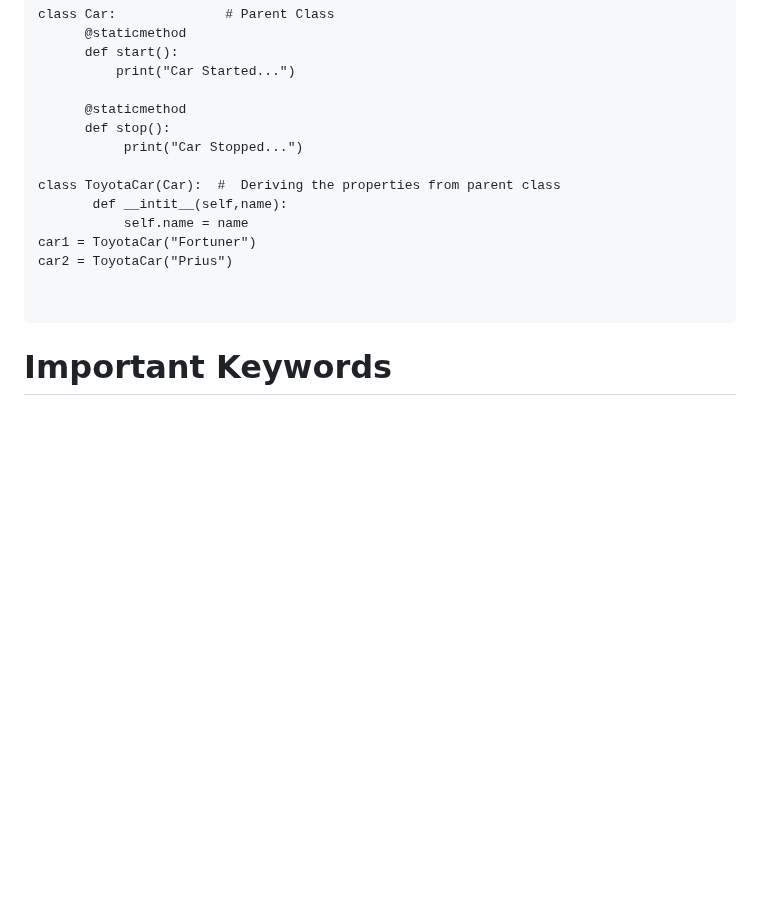
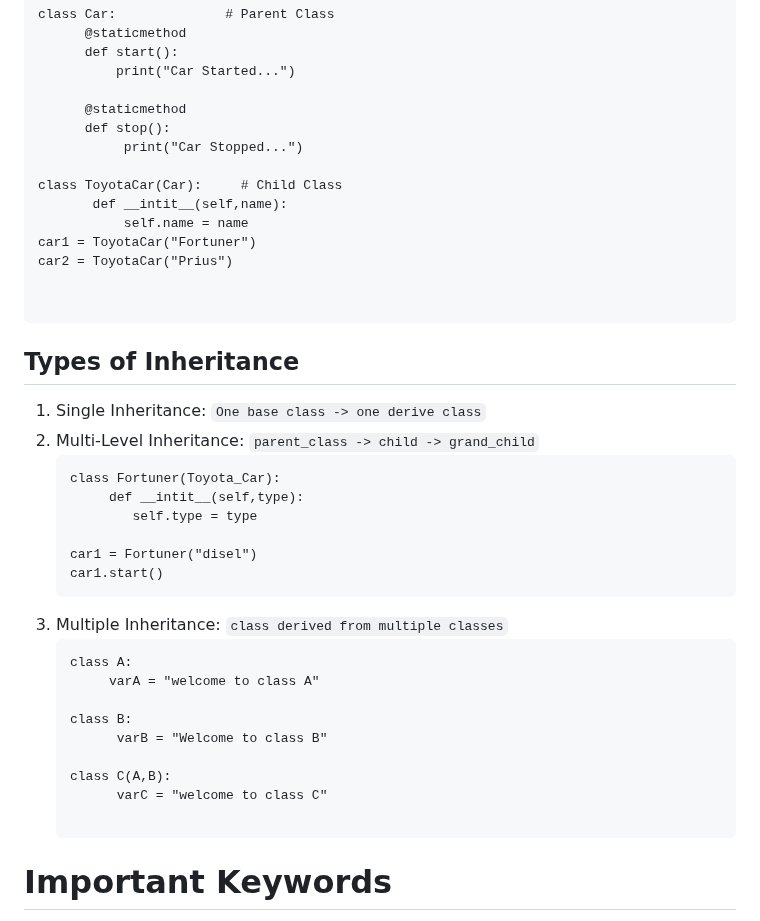
Before and after one commit to Priyamjain1105/Python-Programming, a Markdown page: Object oriented programming/Readme.md, the part around the change. GitHub-like rendering; blank space fills up the shorter version.

````diff
--- a/Object oriented programming/Readme.md
+++ b/Object oriented programming/Readme.md
@@ -188,7 +188,7 @@ class Car:              # Parent Class
       def stop():
            print("Car Stopped...")
 
-class ToyotaCar(Car):  #  Deriving the properties from parent class
+class ToyotaCar(Car):     # Child Class
        def __intit__(self,name):
            self.name = name
 car1 = ToyotaCar("Fortuner")
@@ -196,6 +196,29 @@ car2 = ToyotaCar("Prius")
 
 
 ```
+## Types of Inheritance
+1. Single Inheritance: `One base class -> one derive class`
+2. Multi-Level Inheritance: `parent_class -> child -> grand_child`
+    ```
+   class Fortuner(Toyota_Car):
+         def __intit__(self,type):
+            self.type = type
+
+   car1 = Fortuner("disel")
+   car1.start()
+   ```
+3. Multiple Inheritance: `class derived from multiple classes`
+   ```
+   class A:
+        varA = "welcome to class A"
+
+   class B:
+         varB = "Welcome to class B"
+
+   class C(A,B):
+         varC = "welcome to class C"
+
+   ```
 
 # Important Keywords
 1. Delete attribute:  `del s1.name` | Delete object:  `del s1`
````
